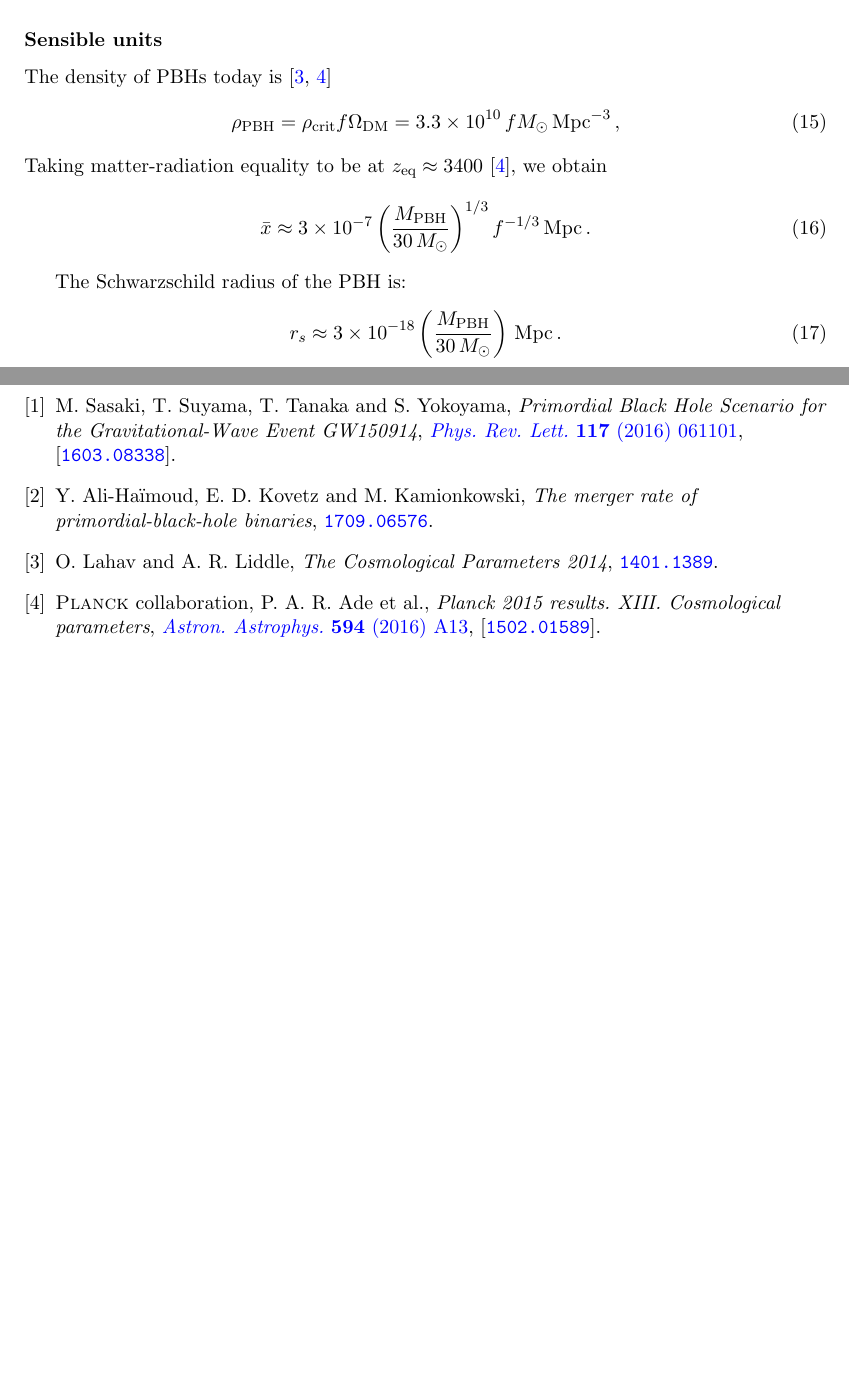
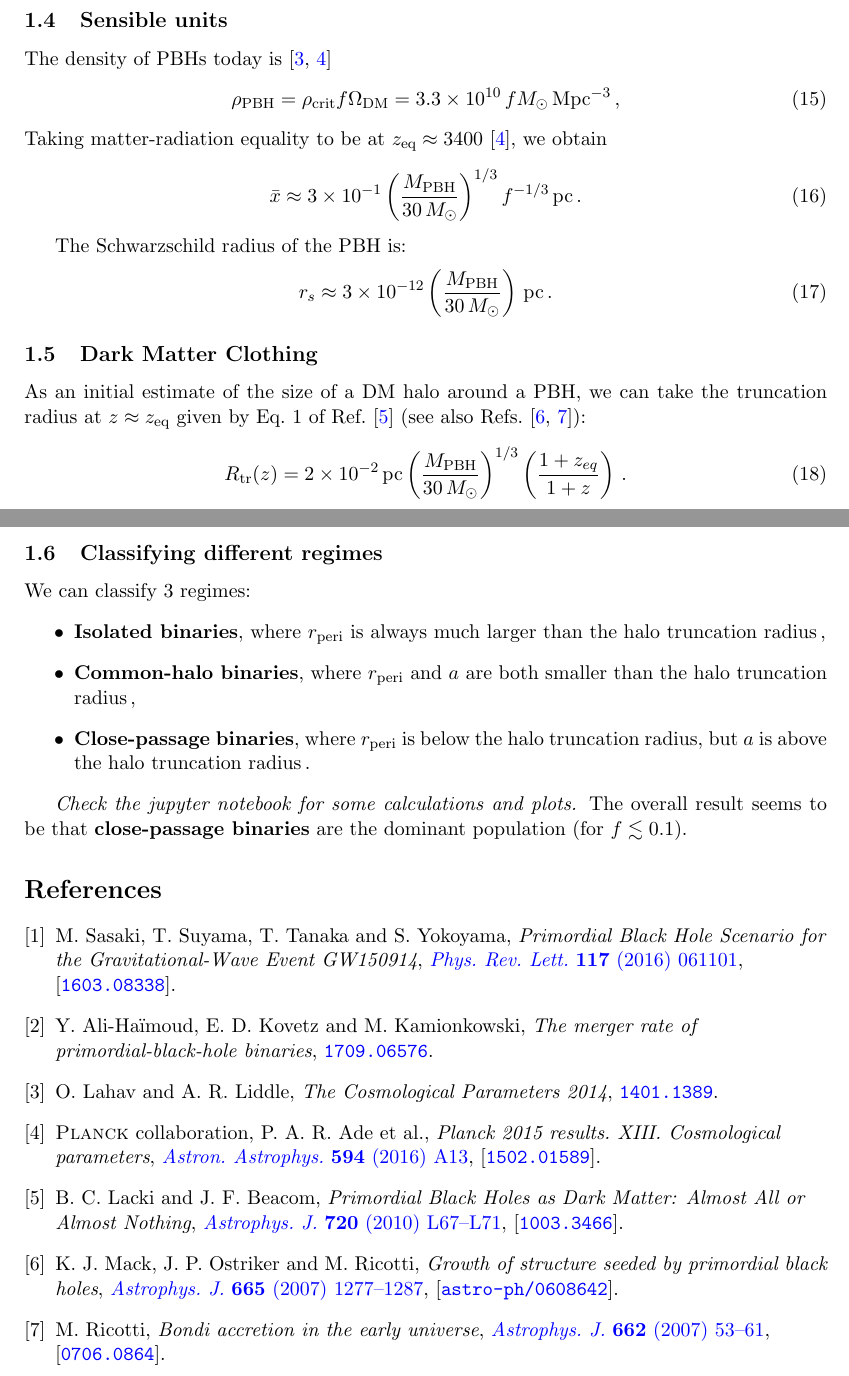
Before and after one commit to LBJ-Wade/PBHinDMclothing, a LaTeX document (notes/PBH-notes.tex, which reads notes/PBH.bib): two parts of pages 2 and 3 of 3, joined at a grey line, cut so that both start at the same text, the shorter picture padded with empty space. The pictures show the PDF file notes/PBH-notes.pdf that the author committed with the source.

Commit message:
Updated with binary populations

```diff
--- a/notes/PBH-notes.tex
+++ b/notes/PBH-notes.tex
@@ -129,13 +131,31 @@ The density of PBHs today is \cite{Lahav:2014vza,Ade:2015xua}
 \end{equation}
 Taking matter-radiation equality to be at $z_\mathrm{eq} \approx 3400$ \cite{Ade:2015xua}, we obtain
 \begin{equation}
-\bar{x} \approx 3 \times 10^{-7} \left( \frac{M_{\mathrm{PBH}}}{30 \,M_\odot}\right)^{1/3}{f}^{-1/3} \, \mathrm{Mpc}\,.
+\bar{x} \approx 3 \times 10^{-1} \left( \frac{M_{\mathrm{PBH}}}{30 \,M_\odot}\right)^{1/3}{f}^{-1/3} \, \mathrm{pc}\,.
 \end{equation}
 
 The Schwarzschild radius of the PBH is:
 \begin{equation}
-r_s \approx 3 \times 10^{-18} \left( \frac{M_{\mathrm{PBH}}}{30 \,M_\odot}\right)\,\mathrm{Mpc}\,.
+r_s \approx 3 \times 10^{-12} \left( \frac{M_{\mathrm{PBH}}}{30 \,M_\odot}\right)\,\mathrm{pc}\,.
 \end{equation}
+
+\subsection{Dark Matter Clothing}
+
+As an initial estimate of the size of a DM halo around a PBH, we can take the truncation radius at $z \approx z_\mathrm{eq}$ given by Eq.~1 of Ref.~\cite{Lacki:2010zf} (see also Refs.~\cite{Mack:2006gz,Ricotti:2007jk}):
+\begin{equation}
+R_\mathrm{tr}(z) = 2 \times 10^{-2} \, \mathrm{pc} \left( \frac{M_{\mathrm{PBH}}}{30 \, M_\odot} \right)^{1/3} \left( \frac{1+z_{eq}}{1+z}\right)\,.
+\end{equation}
+
+\subsection{Classifying different regimes}
+
+We can classify 3 regimes:
+\begin{itemize}
+\item \textbf{Isolated binaries}, where $r_\mathrm{peri}$ is always much larger than the halo truncation radius\,,
+\item \textbf{Common-halo binaries}, where $r_\mathrm{peri}$ and $a$ are both smaller than the halo truncation radius\,,
+\item \textbf{Close-passage binaries}, where $r_\mathrm{peri}$ is below the halo truncation radius, but $a$ is above the halo truncation radius\,.
+\end{itemize}
+
+\textit{Check the jupyter notebook for some calculations and plots.} The overall result seems to be that \textbf{close-passage binaries} are the dominant population (for $f \lesssim 0.1$).
 
 \bibliographystyle{JHEP}
 \bibliography{PBH.bib}
--- a/notes/PBH.bib
+++ b/notes/PBH.bib
@@ -102,3 +102,11 @@
       primaryClass   = "astro-ph.CO",
       SLACcitation   = "%%CITATION = ARXIV:1401.1389;%%"
 }
+
+@article{Lacki:2010zf,
+      author         = "Lacki, Brian C. and Beacom, John F.",
+      title          = "{Primordial Black Holes as Dark Matter: Almost All or
+                        Almost Nothing}",
+      journal        = "Astrophys. J.",
+      volume         = "720",
+      year           = "2010",
@@ -104,0 +123,4 @@
+      title          = "{Bondi accretion in the early universe}",
+      journal        = "Astrophys. J.",
+      volume         = "662",
+      year           = "2007",
@@ -104,0 +138,4 @@
+      title          = "{Growth of structure seeded by primordial black holes}",
+      journal        = "Astrophys. J.",
+      volume         = "665",
+      year           = "2007",
```
Also changed, not shown: README.md, notes/PBH-notes.pdf, plots/Binary_fractions.pdf (added), plots/PDF_axis_eccentricity.pdf, plots/PDF_axis_periBH.pdf (added), plots/PDF_dimensionless_periBH.pdf (added), plots/PDF_periBH.pdf, plots/periBH_map.pdf, notes/PBH-notes.tex (12 more changed lines), notes/PBH.bib (28 more changed lines), 1 other file.
